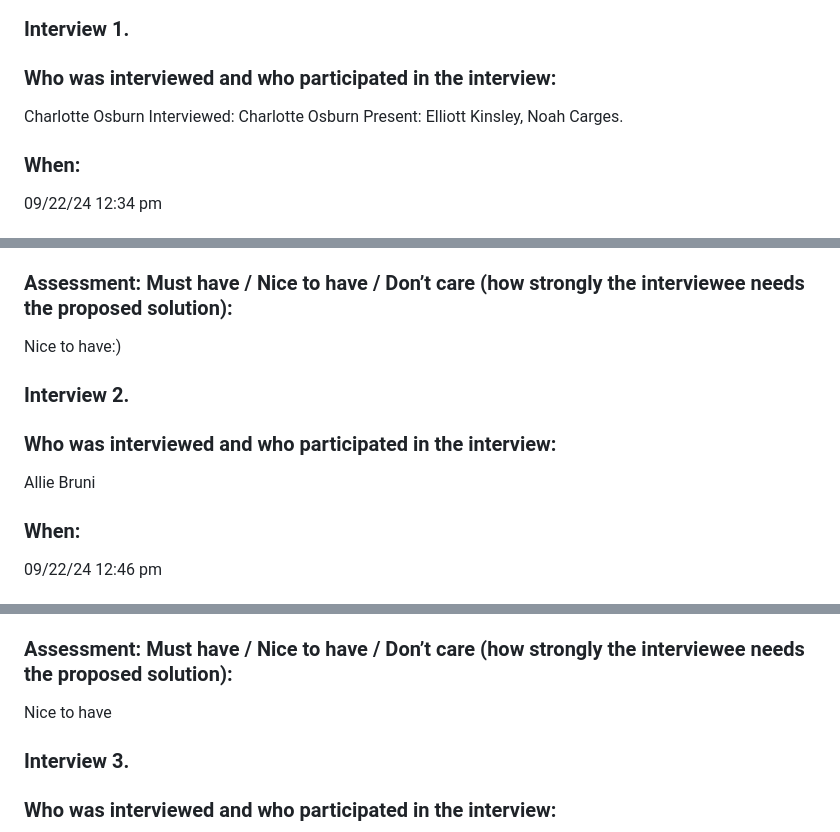
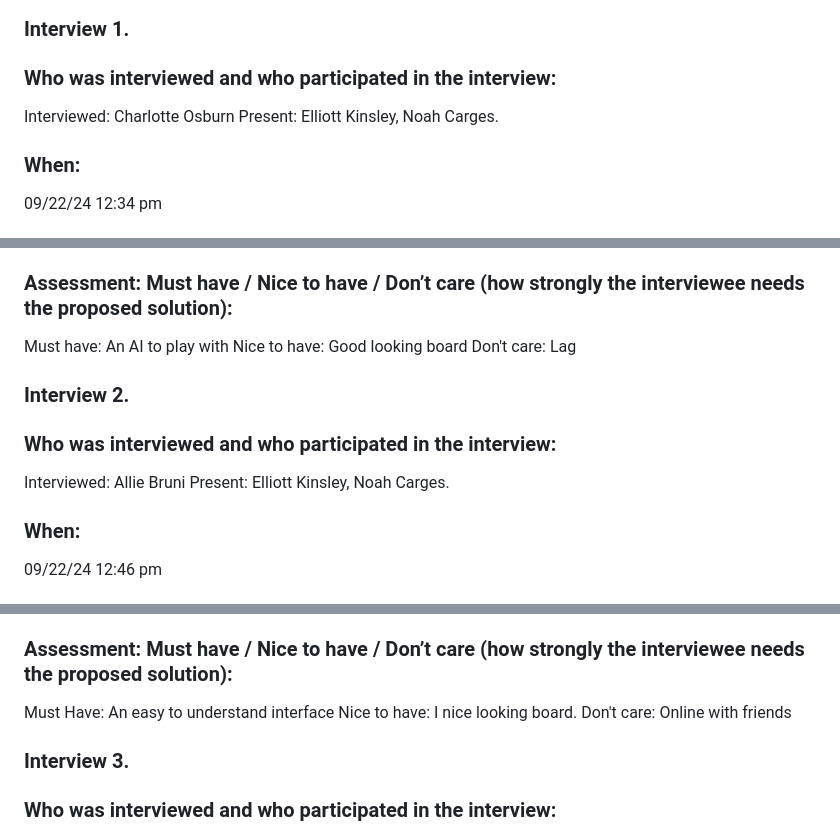
Before and after one commit to Ekinsley02/Chess-CS386, a Markdown page: D1.md, 3 parts joined by grey strips. Drawn GitHub-style.

```diff
--- a/D1.md
+++ b/D1.md
@@ -13,7 +13,6 @@ A few people that will use our project will be casual chess players, people in c
 
 ### Interview 1.
 ### Who was interviewed and who participated in the interview:
-Charlotte Osburn
 Interviewed: Charlotte Osburn
 Present: Elliott Kinsley, Noah Carges.
 ### When:
@@ -34,12 +33,17 @@ She wants to have chess be relaxing and non-competative.
 "I want it to be easier to understand."
 
 ### Assessment: Must have / Nice to have / Don’t care (how strongly the interviewee needs the proposed solution):
-Nice to have:)
+Must have:
+An AI to play with
+Nice to have:
+Good looking board
+Don't care:
+Lag
 
 ### Interview 2.
 ### Who was interviewed and who participated in the interview:
-Allie Bruni
-
+Interviewed: Allie Bruni
+Present: Elliott Kinsley, Noah Carges.
 ### When:
 09/22/24 12:46 pm
 ### Customer segment represented in the interview:
@@ -57,7 +61,12 @@ Making cool visuals for boards and pieces would be a good idea.
 "A cool looking board and visuals would be cool, or customize board/pieces"
 
 ### Assessment: Must have / Nice to have / Don’t care (how strongly the interviewee needs the proposed solution):
-Nice to have
+Must Have:
+An easy to understand interface
+Nice to have:
+I nice looking board.
+Don't care:
+Online with friends
 
 ### Interview 3.
 ### Who was interviewed and who participated in the interview:
```
